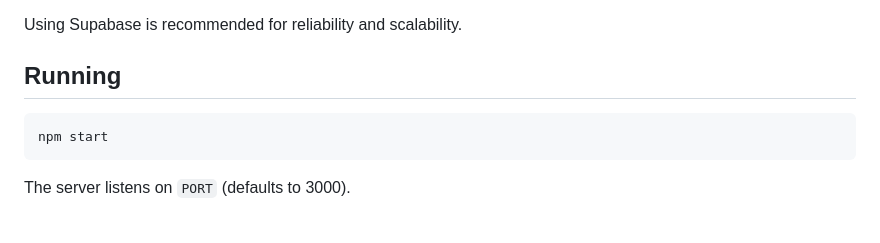
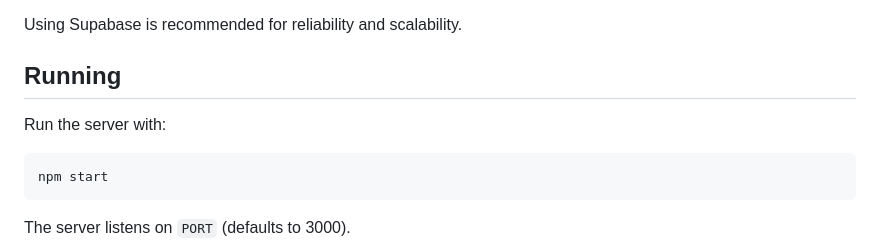
Before and after one commit to Gehlhomes/Design-Tool, a Markdown page: README.md, the part around the change. Rendered like a GitHub page; blank space fills up the shorter version.

Commit message:
docs: clarify npm start instructions

````diff
--- a/README.md
+++ b/README.md
@@ -47,6 +47,8 @@ Using Supabase is recommended for reliability and scalability.
 
 ## Running
 
+Run the server with:
+
 ```
 npm start
 ```
````
